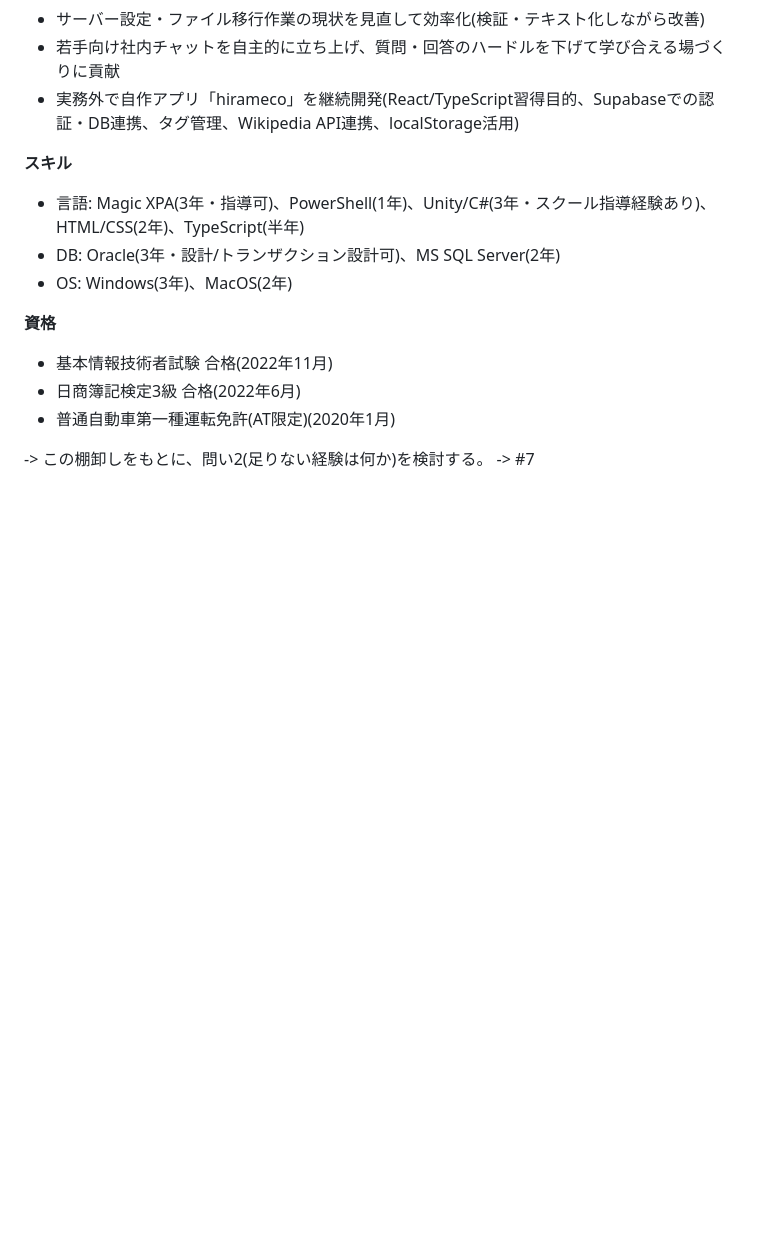
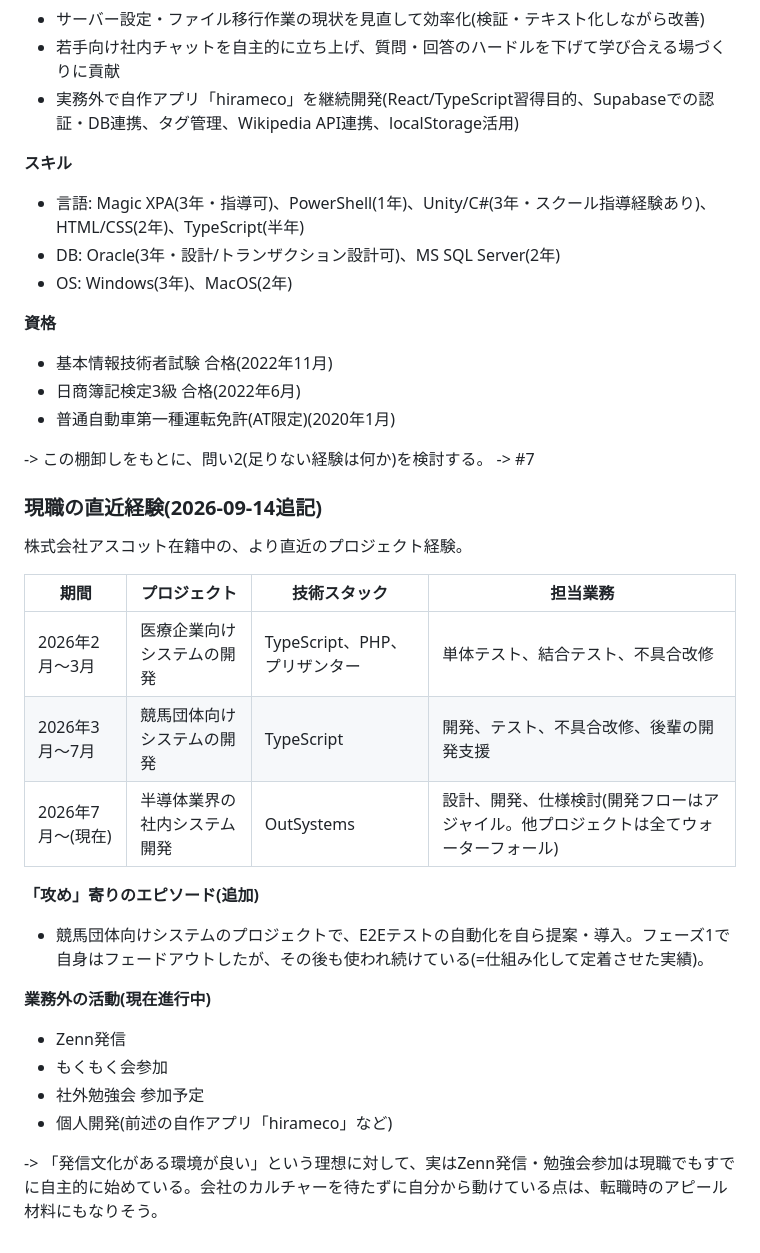
Before and after one commit to chiki-chiki/life, a Markdown page: notes/events/2026-09-14-攻めの社内seへの解像度.md, the part around the change. Drawn GitHub-style; blank space fills up the shorter version.

Commit message:
notes: 現職の直近経験と業務外活動を棚卸しに追加
医療企業向け→競馬団体向け→半導体業界の社内システム開発という直近
プロジェクトと、Zenn発信・もくもく会・勉強会参加予定・個人開発と
いう業務外活動を追記。E2Eテスト自動化の自主提案・導入・定着は
「攻め」の実績として明記。

Co-Authored-By: Claude Sonnet 5 <noreply@anthropic.com>
Claude-Session: https://claude.ai/code/session_01M5dQmAycx47Mwx4hSH9CFE

```diff
--- a/notes/events/2026-09-14-攻めの社内seへの解像度.md
+++ b/notes/events/2026-09-14-攻めの社内seへの解像度.md
@@ -109,3 +109,24 @@ tags: [キャリア, 社内SE, 転職]
 - 普通自動車第一種運転免許(AT限定)(2020年1月)
 
 -> この棚卸しをもとに、問い2(足りない経験は何か)を検討する。 -> #7
+
+### 現職の直近経験(2026-09-14追記)
+
+株式会社アスコット在籍中の、より直近のプロジェクト経験。
+
+| 期間 | プロジェクト | 技術スタック | 担当業務 |
+|---|---|---|---|
+| 2026年2月〜3月 | 医療企業向けシステムの開発 | TypeScript、PHP、プリザンター | 単体テスト、結合テスト、不具合改修 |
+| 2026年3月〜7月 | 競馬団体向けシステムの開発 | TypeScript | 開発、テスト、不具合改修、後輩の開発支援 |
+| 2026年7月〜(現在) | 半導体業界の社内システム開発 | OutSystems | 設計、開発、仕様検討(開発フローはアジャイル。他プロジェクトは全てウォーターフォール) |
+
+**「攻め」寄りのエピソード(追加)**
+- 競馬団体向けシステムのプロジェクトで、E2Eテストの自動化を自ら提案・導入。フェーズ1で自身はフェードアウトしたが、その後も使われ続けている(=仕組み化して定着させた実績)。
+
+**業務外の活動(現在進行中)**
+- Zenn発信
+- もくもく会参加
+- 社外勉強会 参加予定
+- 個人開発(前述の自作アプリ「hirameco」など)
+
+-> 「発信文化がある環境が良い」という理想に対して、実はZenn発信・勉強会参加は現職でもすでに自主的に始めている。会社のカルチャーを待たずに自分から動けている点は、転職時のアピール材料にもなりそう。
```
